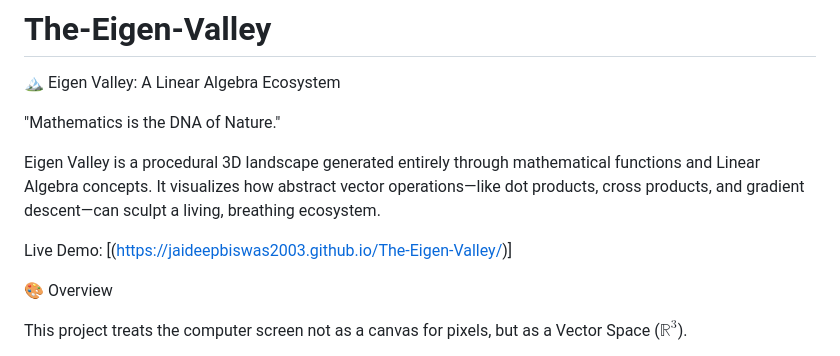
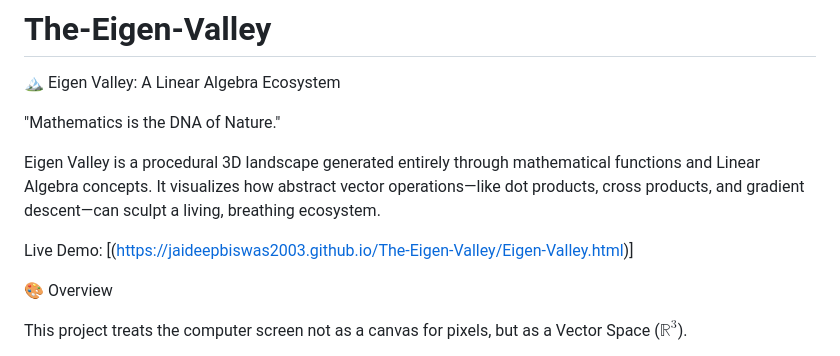
Before and after one commit to JaideepBiswas2003/The-Eigen-Valley, a Markdown page: README.md, the part around the change. Rendered like a GitHub page.

```diff
--- a/README.md
+++ b/README.md
@@ -5,7 +5,7 @@
 
 Eigen Valley is a procedural 3D landscape generated entirely through mathematical functions and Linear Algebra concepts. It visualizes how abstract vector operations—like dot products, cross products, and gradient descent—can sculpt a living, breathing ecosystem.
 
-Live Demo: [(https://jaideepbiswas2003.github.io/The-Eigen-Valley/)]
+Live Demo: [(https://jaideepbiswas2003.github.io/The-Eigen-Valley/Eigen-Valley.html)]
 
 🎨 Overview
 
```
